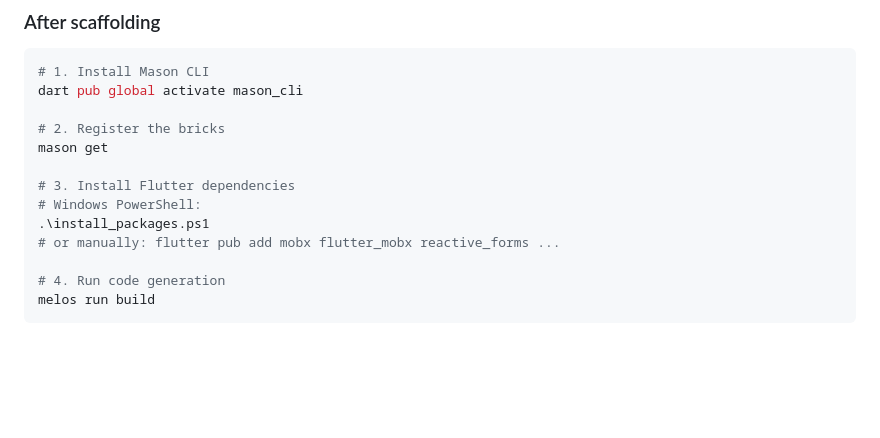
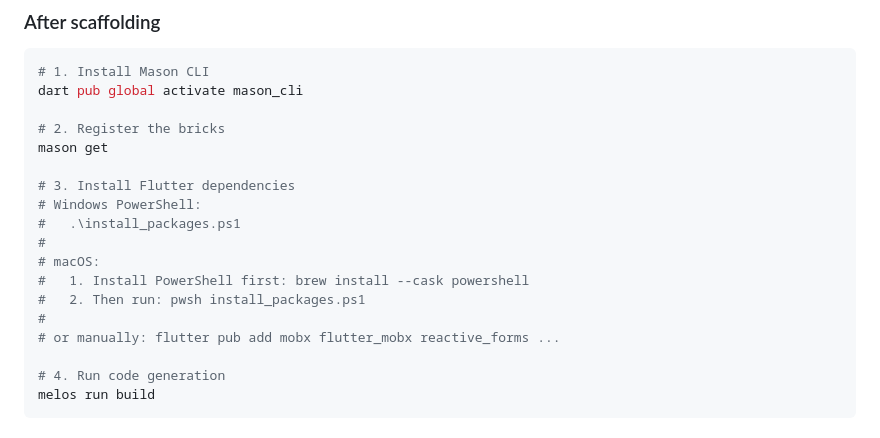
Before and after one commit to rnzdvd/templated_flutter, a Markdown page: README.md, the part around the change. GitHub-like rendering; blank space fills up the shorter version.

```diff
--- a/README.md
+++ b/README.md
@@ -84,7 +84,12 @@ mason get
 
 # 3. Install Flutter dependencies
 # Windows PowerShell:
-.\install_packages.ps1
+#   .\install_packages.ps1
+#
+# macOS:
+#   1. Install PowerShell first: brew install --cask powershell
+#   2. Then run: pwsh install_packages.ps1
+#
 # or manually: flutter pub add mobx flutter_mobx reactive_forms ...
 
 # 4. Run code generation
```
